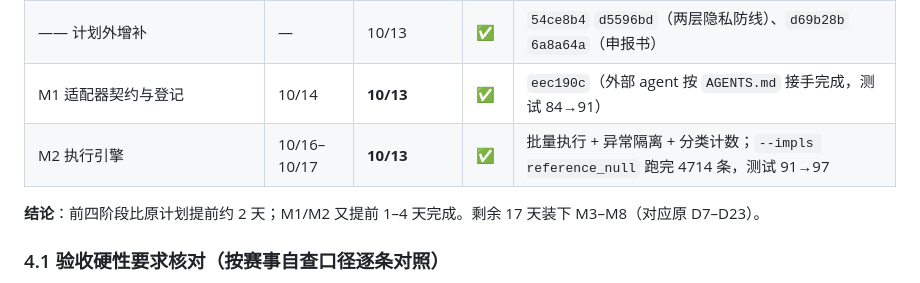
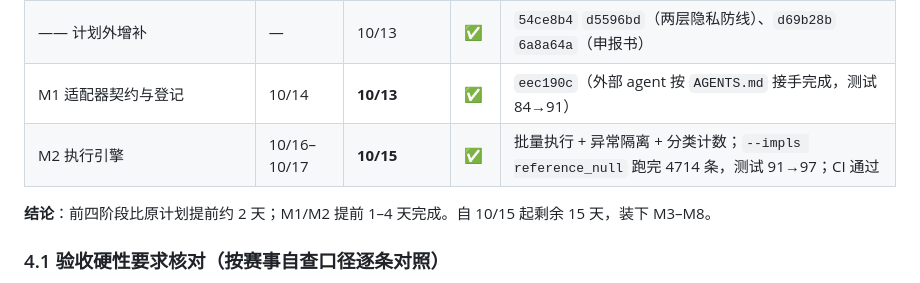
Before and after one commit to CCllff-jpg/cldr-conformance, a Markdown page: 开发方案.md, the part around the change. Rendered like a GitHub page.

Commit message:
docs(plan): 修正 M2 完成日期与剩余天数
M2 实际在 10/15 完成（原先误记为 10/13），距 10/31 截止实际剩 15 天而非 17 天。
进度表与结论句一并订正。

```diff
--- a/开发方案.md
+++ b/开发方案.md
@@ -425,9 +425,9 @@ jobs:
 | D18 CI 跑通 | 10/26 | **10/12（提前 14 天）** | ✅ | `.github/workflows/ci.yml`；报告归档与 Pages 留到 M8 |
 | —— 计划外增补 | — | 10/13 | ✅ | `54ce8b4` `d5596bd`（两层隐私防线）、`d69b28b` `6a8a64a`（申报书） |
 | M1 适配器契约与登记 | 10/14 | **10/13** | ✅ | `eec190c`（外部 agent 按 `AGENTS.md` 接手完成，测试 84→91） |
-| M2 执行引擎 | 10/16–10/17 | **10/13** | ✅ | 批量执行 + 异常隔离 + 分类计数；`--impls reference_null` 跑完 4714 条，测试 91→97 |
+| M2 执行引擎 | 10/16–10/17 | **10/15** | ✅ | 批量执行 + 异常隔离 + 分类计数；`--impls reference_null` 跑完 4714 条，测试 91→97；CI 通过 |
 
-**结论**：前四阶段比原计划提前约 2 天；M1/M2 又提前 1–4 天完成。剩余 17 天装下 M3–M8（对应原 D7–D23）。
+**结论**：前四阶段比原计划提前约 2 天；M1/M2 提前 1–4 天完成。自 10/15 起剩余 15 天，装下 M3–M8。
 
 ### 4.1 验收硬性要求核对（按赛事自查口径逐条对照）
 
```
